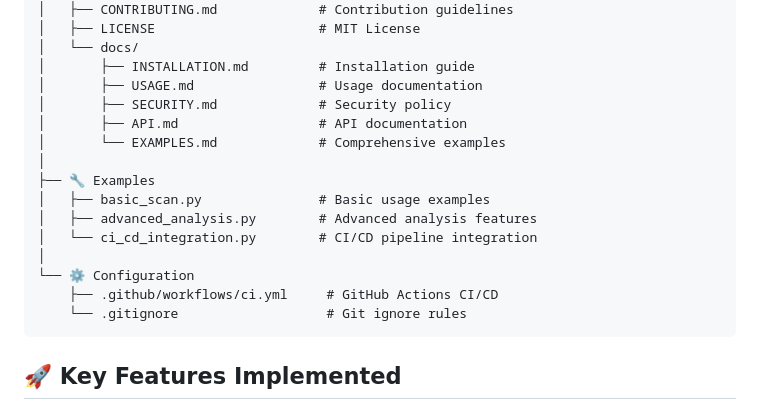
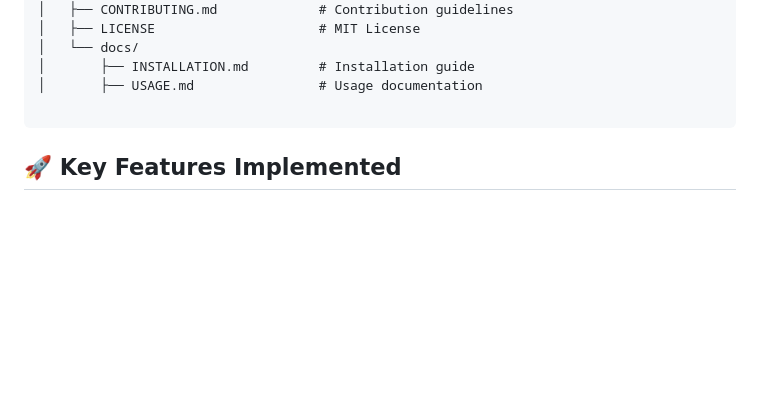
Before and after one commit to XcluEzy7/mcp-guard, a Markdown page: PROJECT_SUMMARY.md, the part around the change printed below. Drawn GitHub-style; blank space fills up the shorter version.

````diff
--- a/PROJECT_SUMMARY.md
+++ b/PROJECT_SUMMARY.md
@@ -23,18 +23,7 @@ mcp-guard/
 │   └── docs/
 │       ├── INSTALLATION.md         # Installation guide
 │       ├── USAGE.md                # Usage documentation
-│       ├── SECURITY.md             # Security policy
-│       ├── API.md                  # API documentation
-│       └── EXAMPLES.md             # Comprehensive examples
-│
-├── 🔧 Examples
-│   ├── basic_scan.py               # Basic usage examples
-│   ├── advanced_analysis.py        # Advanced analysis features
-│   └── ci_cd_integration.py        # CI/CD pipeline integration
-│
-└── ⚙️ Configuration
-    ├── .github/workflows/ci.yml     # GitHub Actions CI/CD
-    └── .gitignore                   # Git ignore rules
+
 ```
 
 ## 🚀 Key Features Implemented
````
Also changed, not shown: other parts of PROJECT_SUMMARY.md (+1 -0 lines).
